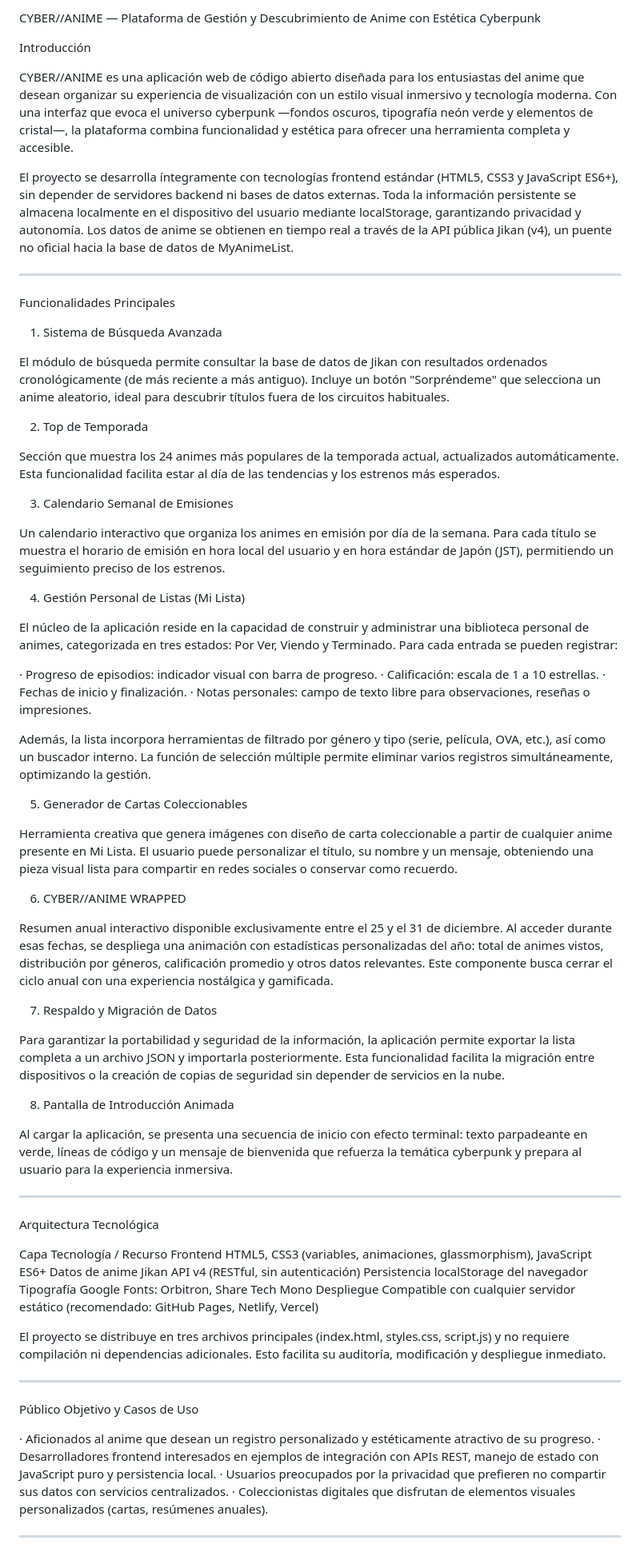
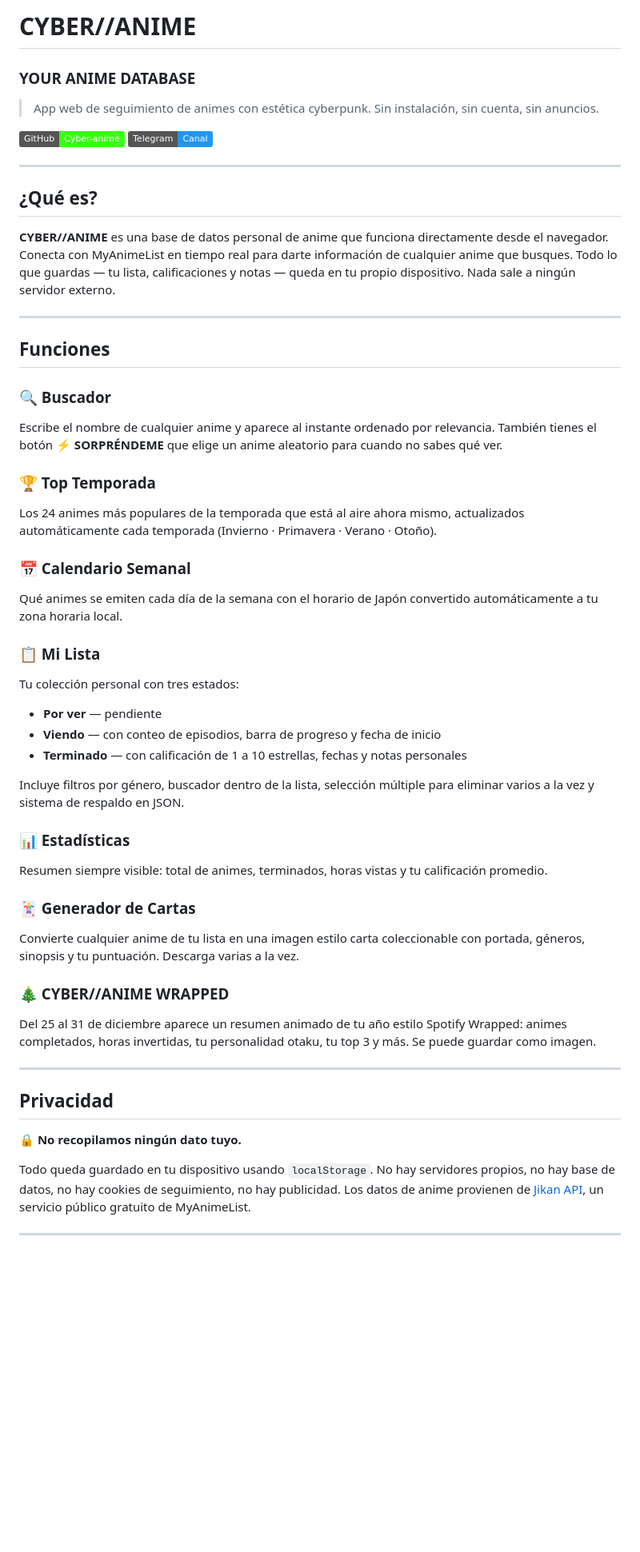
Before and after one commit to jrv30891940/Cyber-anime, a Markdown page: README.md, the part around one of its changes. Shown at 80% size. Rendered like a GitHub page; badges without logos; blank space fills up the shorter version.

Commit message:
Add files via upload
README.MD actualizado.

```diff
--- a/README.md
+++ b/README.md
@@ -1,75 +1,54 @@
-CYBER//ANIME — Plataforma de Gestión y Descubrimiento de Anime con Estética Cyberpunk
+# CYBER//ANIME
+### YOUR ANIME DATABASE
 
-Introducción
+> App web de seguimiento de animes con estética cyberpunk. Sin instalación, sin cuenta, sin anuncios.
 
-CYBER//ANIME es una aplicación web de código abierto diseñada para los entusiastas del anime que desean organizar su experiencia de visualización con un estilo visual inmersivo y tecnología moderna. Con una interfaz que evoca el universo cyberpunk —fondos oscuros, tipografía neón verde y elementos de cristal—, la plataforma combina funcionalidad y estética para ofrecer una herramienta completa y accesible.
-
-El proyecto se desarrolla íntegramente con tecnologías frontend estándar (HTML5, CSS3 y JavaScript ES6+), sin depender de servidores backend ni bases de datos externas. Toda la información persistente se almacena localmente en el dispositivo del usuario mediante localStorage, garantizando privacidad y autonomía. Los datos de anime se obtienen en tiempo real a través de la API pública Jikan (v4), un puente no oficial hacia la base de datos de MyAnimeList.
+[![GitHub](https://img.shields.io/badge/GitHub-Cyber--anime-39FF14?style=flat&logo=github)](https://github.com/jrv30891940/Cyber-anime)
+[![Telegram](https://img.shields.io/badge/Telegram-Canal-2196f3?style=flat&logo=telegram)](https://t.me/+12lcsA9GxSUwZDUx)
 
 ---
 
-Funcionalidades Principales
+## ¿Qué es?
 
-1. Sistema de Búsqueda Avanzada
-
-El módulo de búsqueda permite consultar la base de datos de Jikan con resultados ordenados cronológicamente (de más reciente a más antiguo). Incluye un botón "Sorpréndeme" que selecciona un anime aleatorio, ideal para descubrir títulos fuera de los circuitos habituales.
-
-2. Top de Temporada
-
-Sección que muestra los 24 animes más populares de la temporada actual, actualizados automáticamente. Esta funcionalidad facilita estar al día de las tendencias y los estrenos más esperados.
-
-3. Calendario Semanal de Emisiones
-
-Un calendario interactivo que organiza los animes en emisión por día de la semana. Para cada título se muestra el horario de emisión en hora local del usuario y en hora estándar de Japón (JST), permitiendo un seguimiento preciso de los estrenos.
-
-4. Gestión Personal de Listas (Mi Lista)
-
-El núcleo de la aplicación reside en la capacidad de construir y administrar una biblioteca personal de animes, categorizada en tres estados: Por Ver, Viendo y Terminado. Para cada entrada se pueden registrar:
-
-· Progreso de episodios: indicador visual con barra de progreso.
-· Calificación: escala de 1 a 10 estrellas.
-· Fechas de inicio y finalización.
-· Notas personales: campo de texto libre para observaciones, reseñas o impresiones.
-
-Además, la lista incorpora herramientas de filtrado por género y tipo (serie, película, OVA, etc.), así como un buscador interno. La función de selección múltiple permite eliminar varios registros simultáneamente, optimizando la gestión.
-
-5. Generador de Cartas Coleccionables
-
-Herramienta creativa que genera imágenes con diseño de carta coleccionable a partir de cualquier anime presente en Mi Lista. El usuario puede personalizar el título, su nombre y un mensaje, obteniendo una pieza visual lista para compartir en redes sociales o conservar como recuerdo.
-
-6. CYBER//ANIME WRAPPED
-
-Resumen anual interactivo disponible exclusivamente entre el 25 y el 31 de diciembre. Al acceder durante esas fechas, se despliega una animación con estadísticas personalizadas del año: total de animes vistos, distribución por géneros, calificación promedio y otros datos relevantes. Este componente busca cerrar el ciclo anual con una experiencia nostálgica y gamificada.
-
-7. Respaldo y Migración de Datos
-
-Para garantizar la portabilidad y seguridad de la información, la aplicación permite exportar la lista completa a un archivo JSON y importarla posteriormente. Esta funcionalidad facilita la migración entre dispositivos o la creación de copias de seguridad sin depender de servicios en la nube.
-
-8. Pantalla de Introducción Animada
-
-Al cargar la aplicación, se presenta una secuencia de inicio con efecto terminal: texto parpadeante en verde, líneas de código y un mensaje de bienvenida que refuerza la temática cyberpunk y prepara al usuario para la experiencia inmersiva.
+**CYBER//ANIME** es una base de datos personal de anime que funciona directamente desde el navegador. Conecta con MyAnimeList en tiempo real para darte información de cualquier anime que busques. Todo lo que guardas — tu lista, calificaciones y notas — queda en tu propio dispositivo. Nada sale a ningún servidor externo.
 
 ---
 
-Arquitectura Tecnológica
+## Funciones
 
-Capa Tecnología / Recurso
-Frontend HTML5, CSS3 (variables, animaciones, glassmorphism), JavaScript ES6+
-Datos de anime Jikan API v4 (RESTful, sin autenticación)
-Persistencia localStorage del navegador
-Tipografía Google Fonts: Orbitron, Share Tech Mono
-Despliegue Compatible con cualquier servidor estático (recomendado: GitHub Pages, Netlify, Vercel)
+### 🔍 Buscador
+Escribe el nombre de cualquier anime y aparece al instante ordenado por relevancia. También tienes el botón **⚡ SORPRÉNDEME** que elige un anime aleatorio para cuando no sabes qué ver.
 
-El proyecto se distribuye en tres archivos principales (index.html, styles.css, script.js) y no requiere compilación ni dependencias adicionales. Esto facilita su auditoría, modificación y despliegue inmediato.
+### 🏆 Top Temporada
+Los 24 animes más populares de la temporada que está al aire ahora mismo, actualizados automáticamente cada temporada (Invierno · Primavera · Verano · Otoño).
+
+### 📅 Calendario Semanal
+Qué animes se emiten cada día de la semana con el horario de Japón convertido automáticamente a tu zona horaria local.
+
+### 📋 Mi Lista
+Tu colección personal con tres estados:
+- **Por ver** — pendiente
+- **Viendo** — con conteo de episodios, barra de progreso y fecha de inicio
+- **Terminado** — con calificación de 1 a 10 estrellas, fechas y notas personales
+
+Incluye filtros por género, buscador dentro de la lista, selección múltiple para eliminar varios a la vez y sistema de respaldo en JSON.
+
+### 📊 Estadísticas
+Resumen siempre visible: total de animes, terminados, horas vistas y tu calificación promedio.
+
+### 🃏 Generador de Cartas
+Convierte cualquier anime de tu lista en una imagen estilo carta coleccionable con portada, géneros, sinopsis y tu puntuación. Descarga varias a la vez.
+
+### 🎄 CYBER//ANIME WRAPPED
+Del 25 al 31 de diciembre aparece un resumen animado de tu año estilo Spotify Wrapped: animes completados, horas invertidas, tu personalidad otaku, tu top 3 y más. Se puede guardar como imagen.
 
 ---
 
-Público Objetivo y Casos de Uso
+## Privacidad
 
-· Aficionados al anime que desean un registro personalizado y estéticamente atractivo de su progreso.
-· Desarrolladores frontend interesados en ejemplos de integración con APIs REST, manejo de estado con JavaScript puro y persistencia local.
-· Usuarios preocupados por la privacidad que prefieren no compartir sus datos con servicios centralizados.
-· Coleccionistas digitales que disfrutan de elementos visuales personalizados (cartas, resúmenes anuales).
+🔒 **No recopilamos ningún dato tuyo.**
+
+Todo queda guardado en tu dispositivo usando `localStorage`. No hay servidores propios, no hay base de datos, no hay cookies de seguimiento, no hay publicidad. Los datos de anime provienen de [Jikan API](https://jikan.moe), un servicio público gratuito de MyAnimeList.
 
 ---
 
```
Also changed, not shown: other parts of README.md (+30 -10 lines).
